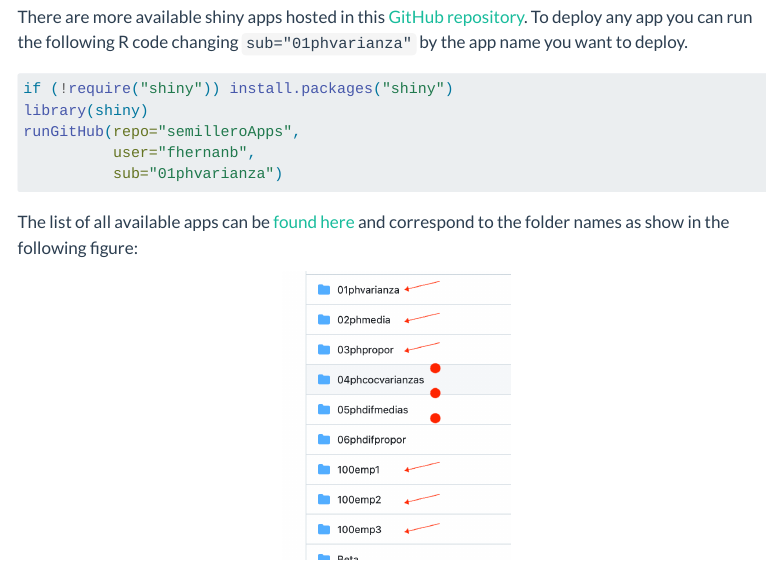
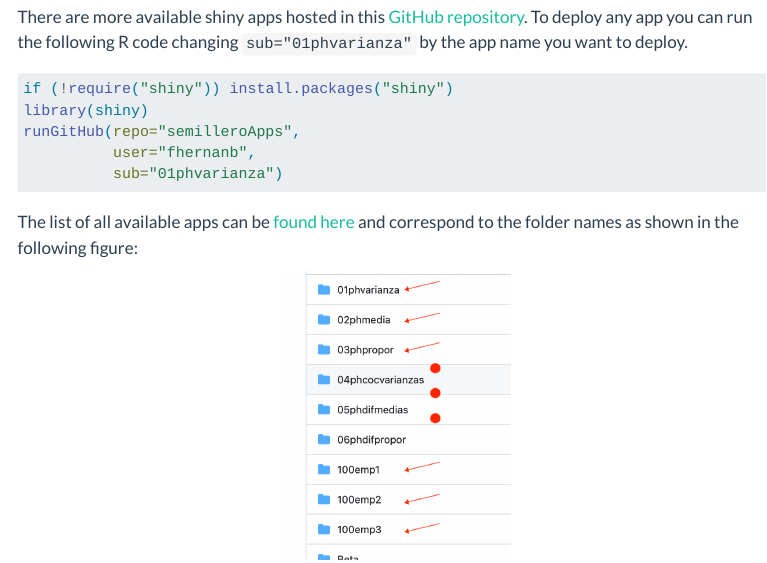
Before and after one commit to fhernanb/fhernanb.github.io, a Quarto document (aplicaciones.qmd): the page in a window 1100 px wide, from 800 px down. Rendered offline with R 4.5, knitr and Pandoc in place of Quarto, with nearby package versions; menus at the side of the page are left out.

Commit message:
minor change

````diff
--- a/aplicaciones.qmd
+++ b/aplicaciones.qmd
@@ -41,6 +41,6 @@ runGitHub(repo="semilleroApps",
           sub="01phvarianza")
 ```
 
-The list of all available apps can be [found here](https://github.com/fhernanb/semilleroApps) and correspond to the folder names as show in the following figure:
+The list of all available apps can be [found here](https://github.com/fhernanb/semilleroApps) and correspond to the folder names as shown in the following figure:
 
 <center>![](imagenes/apps_dispo.png){width="30%"}</center>
````
Also changed, not shown: docs/search.json, 1 other file.
